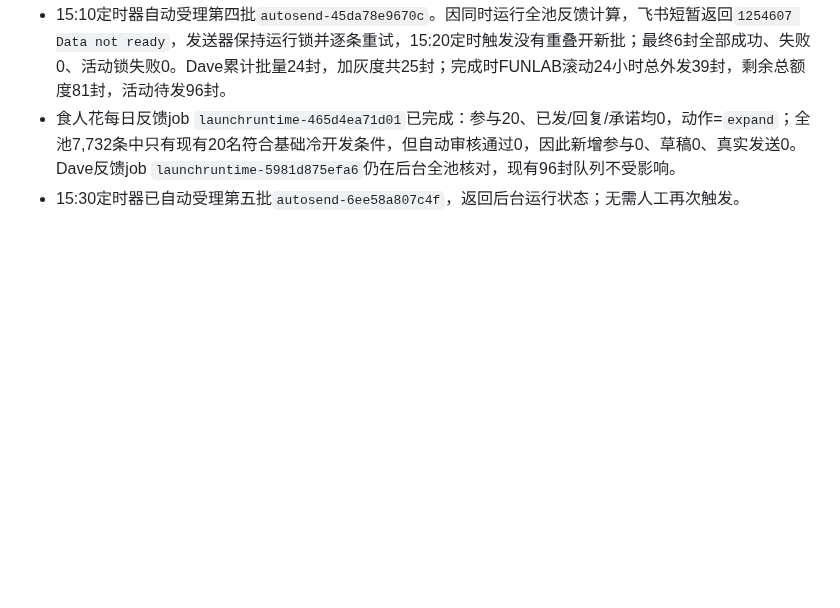
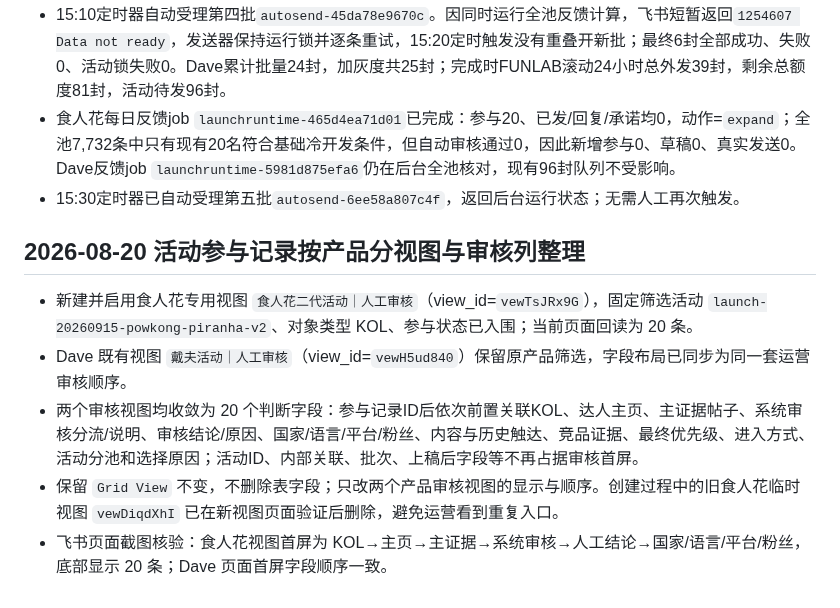
Before and after one commit to frankiepan501-a11y/kol-marketing-automation, a Markdown page: .codex/plan/progress.md, the part around the change. Drawn GitHub-style; blank space fills up the shorter version.

Commit message:
docs: record KOL product review views

```diff
--- a/.codex/plan/progress.md
+++ b/.codex/plan/progress.md
@@ -239,3 +239,11 @@
 - 15:10定时器自动受理第四批`autosend-45da78e9670c`。因同时运行全池反馈计算，飞书短暂返回`1254607 Data not ready`，发送器保持运行锁并逐条重试，15:20定时触发没有重叠开新批；最终6封全部成功、失败0、活动锁失败0。Dave累计批量24封，加灰度共25封；完成时FUNLAB滚动24小时总外发39封，剩余总额度81封，活动待发96封。
 - 食人花每日反馈job `launchruntime-465d4ea71d01`已完成：参与20、已发/回复/承诺均0，动作=`expand`；全池7,732条中只有现有20名符合基础冷开发条件，但自动审核通过0，因此新增参与0、草稿0、真实发送0。Dave反馈job `launchruntime-5981d875efa6`仍在后台全池核对，现有96封队列不受影响。
 - 15:30定时器已自动受理第五批`autosend-6ee58a807c4f`，返回后台运行状态；无需人工再次触发。
+
+## 2026-08-20 活动参与记录按产品分视图与审核列整理
+
+- 新建并启用食人花专用视图 `食人花二代活动｜人工审核`（view_id=`vewTsJRx9G`），固定筛选活动 `launch-20260915-powkong-piranha-v2`、对象类型 KOL、参与状态已入围；当前页面回读为 20 条。
+- Dave 既有视图 `戴夫活动｜人工审核`（view_id=`vewH5ud840`）保留原产品筛选，字段布局已同步为同一套运营审核顺序。
+- 两个审核视图均收敛为 20 个判断字段：参与记录ID后依次前置关联KOL、达人主页、主证据帖子、系统审核分流/说明、审核结论/原因、国家/语言/平台/粉丝、内容与历史触达、竞品证据、最终优先级、进入方式、活动分池和选择原因；活动ID、内部关联、批次、上稿后字段等不再占据审核首屏。
+- 保留 `Grid View` 不变，不删除表字段；只改两个产品审核视图的显示与顺序。创建过程中的旧食人花临时视图 `vewDiqdXhI` 已在新视图页面验证后删除，避免运营看到重复入口。
+- 飞书页面截图核验：食人花视图首屏为 KOL→主页→主证据→系统审核→人工结论→国家/语言/平台/粉丝，底部显示 20 条；Dave 页面首屏字段顺序一致。
```
Also changed, not shown: .codex/plan/task_plan.md (+1 -0 lines).
